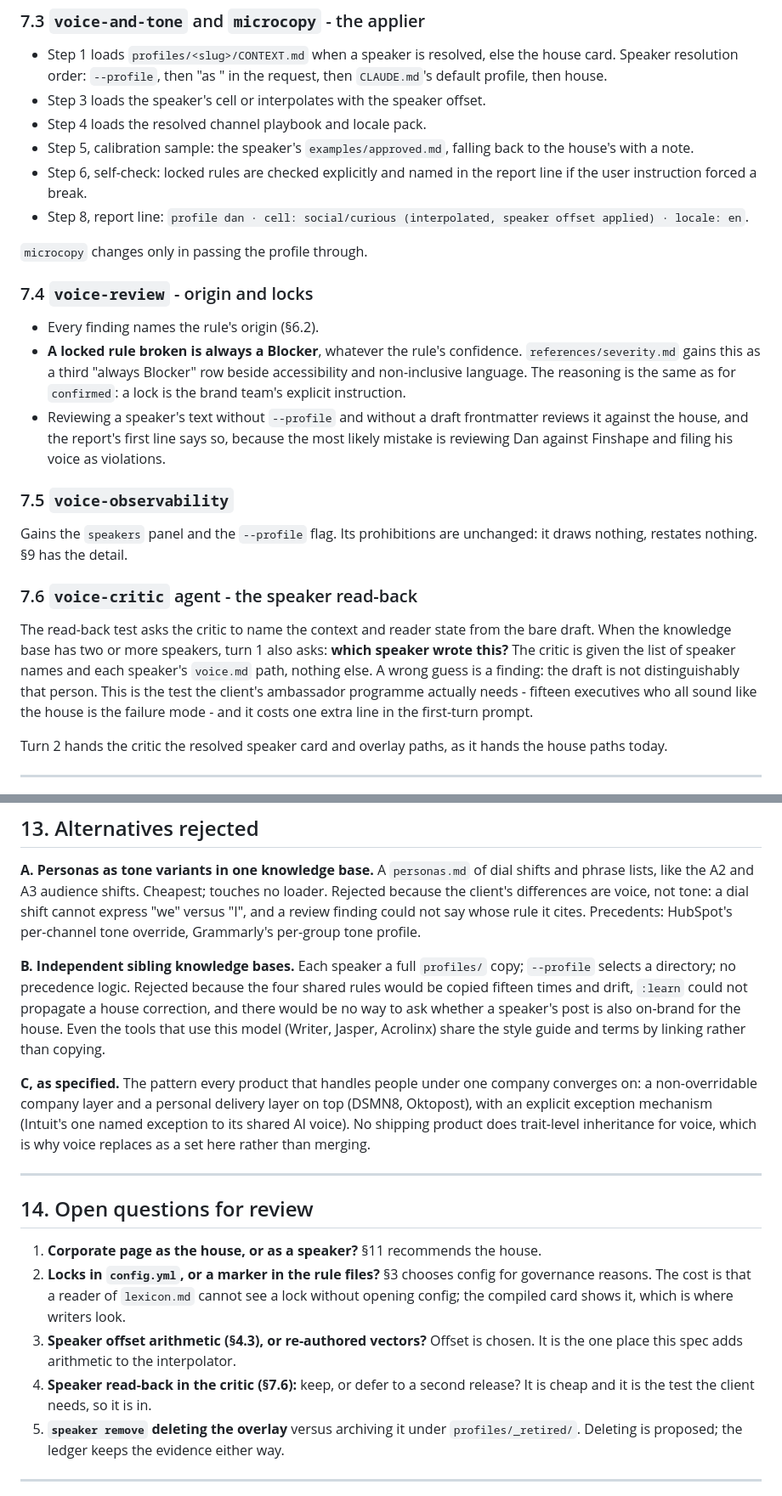
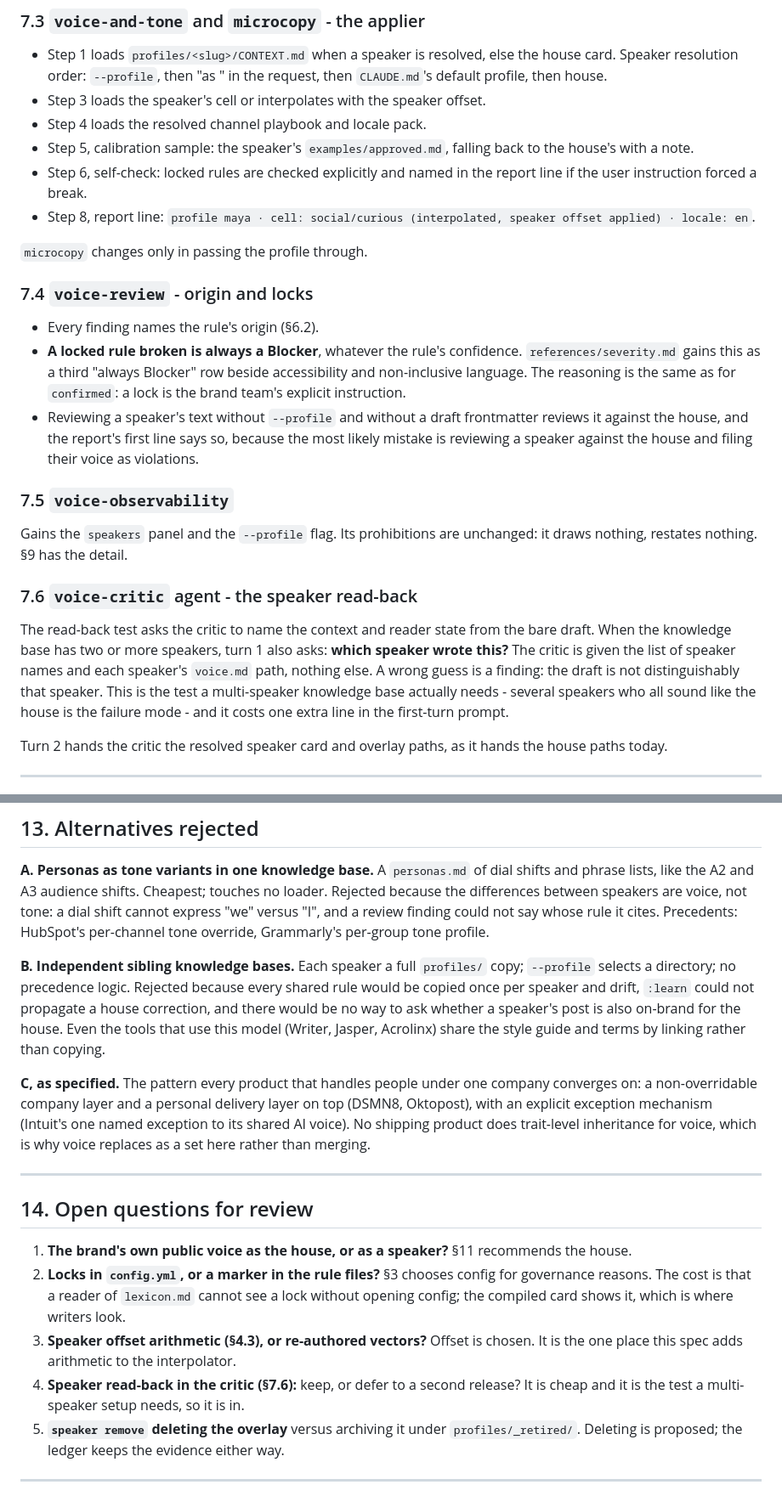
Before and after one commit to pavolhudran/ai-voice-and-tone, a Markdown page: .superpowers/specs/2026-09-10-speaker-profiles-design.md, 2 parts joined by grey strips. Shown at 85% size. GitHub-like rendering.

```diff
--- a/.superpowers/specs/2026-09-10-speaker-profiles-design.md
+++ b/.superpowers/specs/2026-09-10-speaker-profiles-design.md
@@ -437,7 +448,7 @@ rules are added anywhere; **patch** for wording and examples.
   back to the house's with a note.
 - Step 6, self-check: locked rules are checked explicitly and named in the
   report line if the user instruction forced a break.
-- Step 8, report line: `profile dan · cell: social/curious (interpolated,
+- Step 8, report line: `profile maya · cell: social/curious (interpolated,
   speaker offset applied) · locale: en`.
 
 `microcopy` changes only in passing the profile through.
@@ -452,8 +463,8 @@ rules are added anywhere; **patch** for wording and examples.
   instruction.
 - Reviewing a speaker's text without `--profile` and without a draft
   frontmatter reviews it against the house, and the report's first line says
-  so, because the most likely mistake is reviewing Dan against Finshape and
-  filing his voice as violations.
+  so, because the most likely mistake is reviewing a speaker against the
+  house and filing their voice as violations.
 
 ### 7.5 `voice-observability`
 
@@ -466,9 +477,9 @@ The read-back test asks the critic to name the context and reader state from
 the bare draft. When the knowledge base has two or more speakers, turn 1 also
 asks: **which speaker wrote this?** The critic is given the list of speaker
 names and each speaker's `voice.md` path, nothing else. A wrong guess is a
-finding: the draft is not distinguishably that person. This is the test the
-client's ambassador programme actually needs - fifteen executives who all
-sound like the house is the failure mode - and it costs one extra line in the
+finding: the draft is not distinguishably that speaker. This is the test a
+multi-speaker knowledge base actually needs - several speakers who all sound
+like the house is the failure mode - and it costs one extra line in the
 first-turn prompt.
 
 Turn 2 hands the critic the resolved speaker card and overlay paths, as it
@@ -700,14 +717,14 @@ New or extended tests, one file each where the module is new:
 
 **A. Personas as tone variants in one knowledge base.** A `personas.md` of
 dial shifts and phrase lists, like the A2 and A3 audience shifts. Cheapest;
-touches no loader. Rejected because the client's differences are voice, not
-tone: a dial shift cannot express "we" versus "I", and a review finding could
+touches no loader. Rejected because the differences between speakers are
+voice, not tone: a dial shift cannot express "we" versus "I", and a review finding could
 not say whose rule it cites. Precedents: HubSpot's per-channel tone override,
 Grammarly's per-group tone profile.
 
 **B. Independent sibling knowledge bases.** Each speaker a full `profiles/`
 copy; `--profile` selects a directory; no precedence logic. Rejected because
-the four shared rules would be copied fifteen times and drift, `:learn` could
+every shared rule would be copied once per speaker and drift, `:learn` could
 not propagate a house correction, and there would be no way to ask whether a
 speaker's post is also on-brand for the house. Even the tools that use this
 model (Writer, Jasper, Acrolinx) share the style guide and terms by linking
@@ -724,7 +741,7 @@ rather than merging.
 
 ## 14. Open questions for review
 
-1. **Corporate page as the house, or as a speaker?** §11 recommends the house.
+1. **The brand's own public voice as the house, or as a speaker?** §11 recommends the house.
 2. **Locks in `config.yml`, or a marker in the rule files?** §3 chooses config
    for governance reasons. The cost is that a reader of `lexicon.md` cannot
    see a lock without opening config; the compiled card shows it, which is
@@ -732,7 +749,7 @@ rather than merging.
 3. **Speaker offset arithmetic (§4.3), or re-authored vectors?** Offset is
    chosen. It is the one place this spec adds arithmetic to the interpolator.
 4. **Speaker read-back in the critic (§7.6):** keep, or defer to a second
-   release? It is cheap and it is the test the client needs, so it is in.
+   release? It is cheap and it is the test a multi-speaker setup needs, so it is in.
 5. **`speaker remove` deleting the overlay** versus archiving it under
    `profiles/_retired/`. Deleting is proposed; the ledger keeps the evidence
    either way.
```
Also changed, not shown: other parts of .superpowers/specs/2026-09-10-speaker-profiles-design.md (+73 -56 lines).
